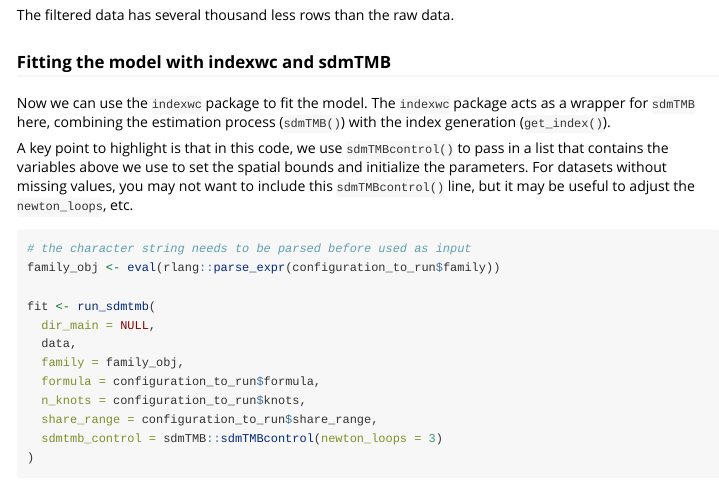
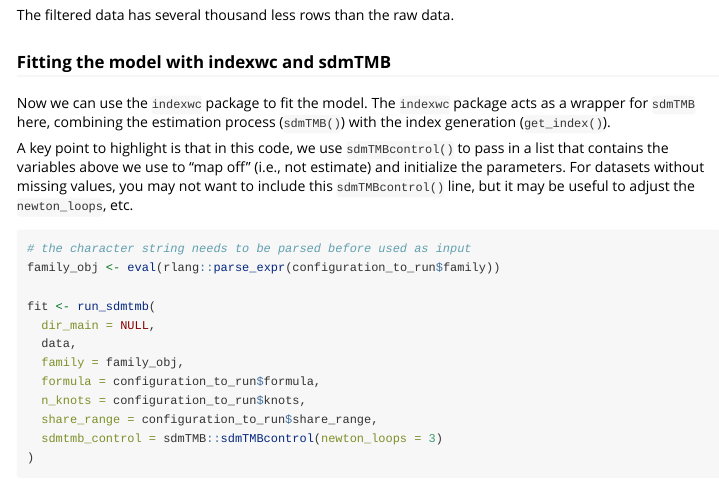
Before and after one commit to pfmc-assessments/indexwc, an R Markdown document (vignettes/a2_single_index.Rmd): the page in a window 1100 px wide, from 1690 px down. Rendered offline with R 4.5, knitr and Pandoc, with nearby package versions; some code elsewhere in the file could not run offline.

Commit message:
Update a2_single_index.Rmd
define map off in text

````diff
--- a/vignettes/a2_single_index.Rmd
+++ b/vignettes/a2_single_index.Rmd
@@ -99,7 +99,7 @@ The filtered data has several thousand less rows than the raw data.
 
 Now we can use the `indexwc` package to fit the model. The `indexwc` package acts as a wrapper for `sdmTMB` here, combining the estimation process (`sdmTMB()`) with the index generation (`get_index()`).
 
-A key point to highlight is that in this code, we use `sdmTMBcontrol()` to pass in a list that contains the variables above we use to set the spatial bounds and initialize the parameters. For datasets without missing values, you may not want to include this `sdmTMBcontrol()` line, but it may be useful to adjust the `newton_loops`, etc.
+A key point to highlight is that in this code, we use `sdmTMBcontrol()` to pass in a list that contains the variables above we use to "map off" (i.e., not estimate) and initialize the parameters. For datasets without missing values, you may not want to include this `sdmTMBcontrol()` line, but it may be useful to adjust the `newton_loops`, etc.
 
 ```{r fitmodel, eval=FALSE, echo=TRUE}
 # the character string needs to be parsed before used as input
````
